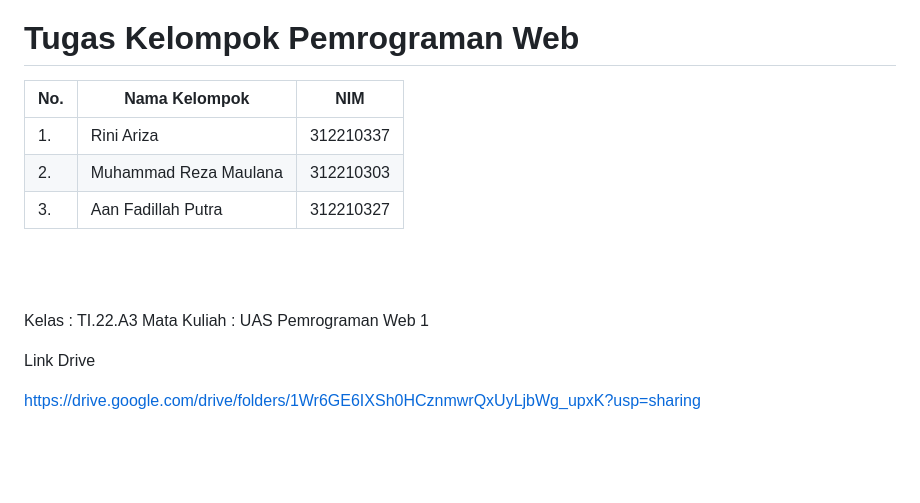
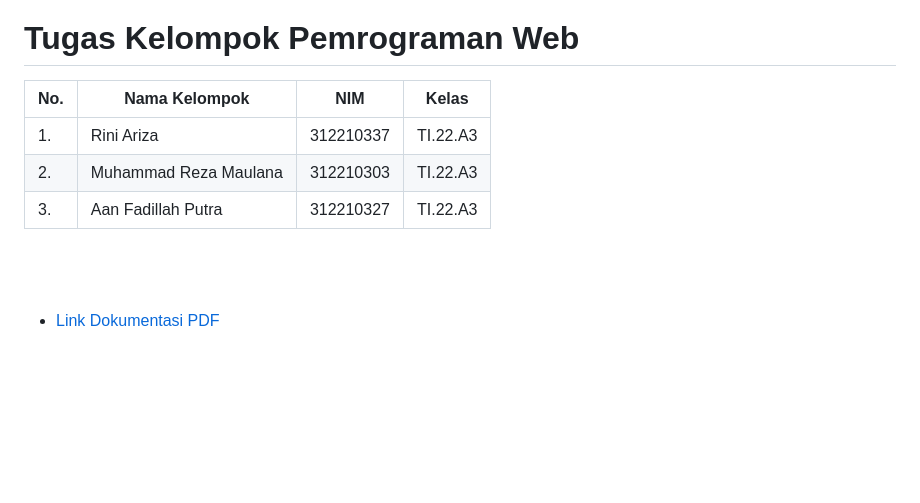
Before and after one commit to MuhammadReza1234/Project-Checklist-Toilet, a Markdown page: README.md, the part around the change. Drawn GitHub-style; blank space fills up the shorter version.

```diff
--- a/README.md
+++ b/README.md
@@ -1,19 +1,17 @@
 # Tugas Kelompok Pemrograman Web
 
 
-| No.| Nama Kelompok |       NIM                           |
-|----|------------|----------------------------------------|
-| 1. | Rini Ariza | 312210337               |
-| 2. | Muhammad Reza Maulana       |  312210303   |
-| 3. | Aan Fadillah Putra  | 312210327 |
+| No.| Nama Kelompok | NIM | Kelas |
+|----|------------|--------|-------|
+| 1. | Rini Ariza | 312210337| TI.22.A3 |
+| 2. | Muhammad Reza Maulana |  312210303 | TI.22.A3 |
+| 3. | Aan Fadillah Putra  | 312210327 | TI.22.A3 |
 
 <br><br>
 
-Kelas : TI.22.A3 Mata Kuliah : UAS Pemrograman Web 1
 
-Link Drive
 
-https://drive.google.com/drive/folders/1Wr6GE6IXSh0HCznmwrQxUyLjbWg_upxK?usp=sharing
+- [Link Dokumentasi PDF](https://drive.google.com/drive/folders/1Wr6GE6IXSh0HCznmwrQxUyLjbWg_upxK?usp=sharing)
 
 <br><br>
 
```
